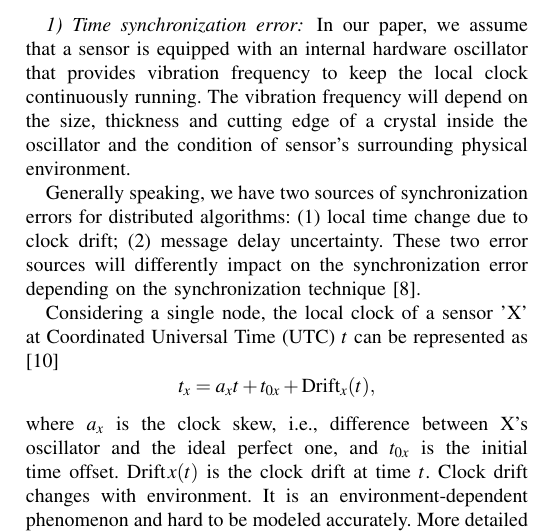
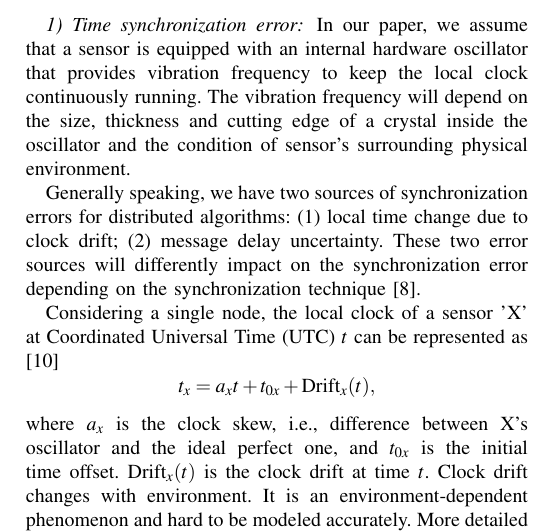
Before and after one commit to nesl/timesyncita2008, a LaTeX paper (main.tex, which reads appQOI.tex): part of one column of page 2 of 5, cut so that both start at the same text. Compiled offline with pdfLaTeX.

Commit message:
an other small typo

```diff
--- a/appQOI.tex
+++ b/appQOI.tex
@@ -41,7 +41,7 @@ Coordinated Universal Time (UTC) $t$ can be represented as
 \[t_x = a_xt+ t_{0x} + \Drift_x(t),\]
 where $a_x$ is the clock skew, i.e., difference between X's oscillator
 and the ideal perfect one, and $t_{0x}$ is the initial time offset.
-$\Drift x(t)$ is the clock drift at time $t$. Clock drift changes with
+$\Drift_x(t)$ is the clock drift at time $t$. Clock drift changes with
 environment. It is an environment-dependent phenomenon and hard to
 be modeled accurately. More detailed discussion on clock drift will
 be shown in Section \ref{}.
```
Also changed, not shown: main.pdf.
